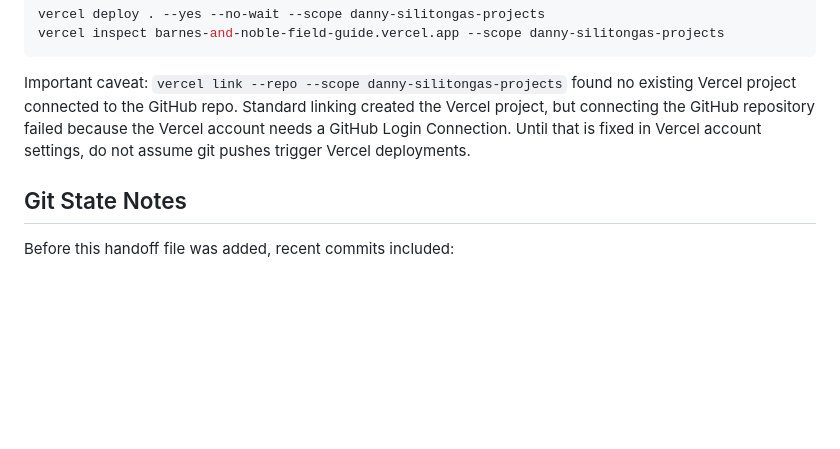
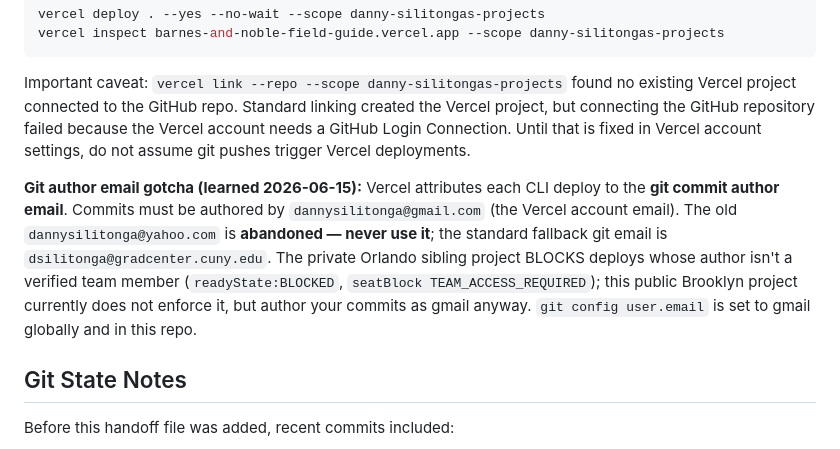
Before and after one commit to dannysilitonga/barnes-and-noble-field-guide, a Markdown page: AGENTS.md, the part around the change. GitHub-like rendering; blank space fills up the shorter version.

Commit message:
Document Vercel git-author email requirement
Co-Authored-By: Claude Opus 4.8 (1M context) <noreply@anthropic.com>

```diff
--- a/AGENTS.md
+++ b/AGENTS.md
@@ -135,6 +135,8 @@ vercel inspect barnes-and-noble-field-guide.vercel.app --scope danny-silitongas-
 
 Important caveat: `vercel link --repo --scope danny-silitongas-projects` found no existing Vercel project connected to the GitHub repo. Standard linking created the Vercel project, but connecting the GitHub repository failed because the Vercel account needs a GitHub Login Connection. Until that is fixed in Vercel account settings, do not assume git pushes trigger Vercel deployments.
 
+**Git author email gotcha (learned 2026-06-15):** Vercel attributes each CLI deploy to the **git commit author email**. Commits must be authored by `dannysilitonga@gmail.com` (the Vercel account email). The old `dannysilitonga@yahoo.com` is **abandoned — never use it**; the standard fallback git email is `dsilitonga@gradcenter.cuny.edu`. The private Orlando sibling project BLOCKS deploys whose author isn't a verified team member (`readyState:BLOCKED`, `seatBlock TEAM_ACCESS_REQUIRED`); this public Brooklyn project currently does not enforce it, but author your commits as gmail anyway. `git config user.email` is set to gmail globally and in this repo.
+
 ## Git State Notes
 
 Before this handoff file was added, recent commits included:
```
